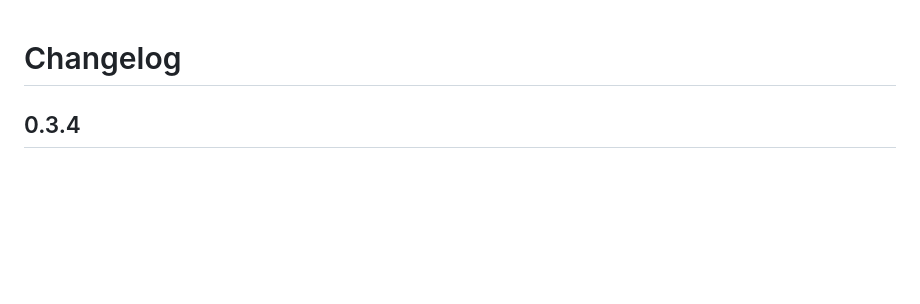
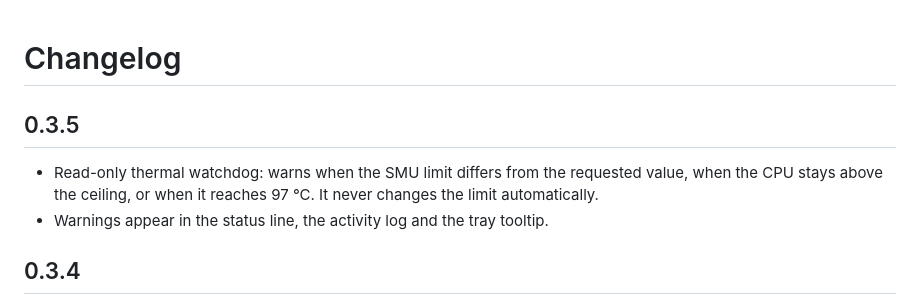
Before and after one commit to socrabs151/ryzen-temp-limit, a Markdown page: CHANGELOG.md, the part around the change. GitHub-like rendering; blank space fills up the shorter version.

```diff
--- a/CHANGELOG.md
+++ b/CHANGELOG.md
@@ -1,4 +1,11 @@
 # Changelog
+
+## 0.3.5
+
+- Read-only thermal watchdog: warns when the SMU limit differs from the
+  requested value, when the CPU stays above the ceiling, or when it reaches
+  97 °C. It never changes the limit automatically.
+- Warnings appear in the status line, the activity log and the tray tooltip.
 
 ## 0.3.4
 
```
Also changed, not shown: README.md (+6 -0 lines), docs/window.png, 5 other files.
